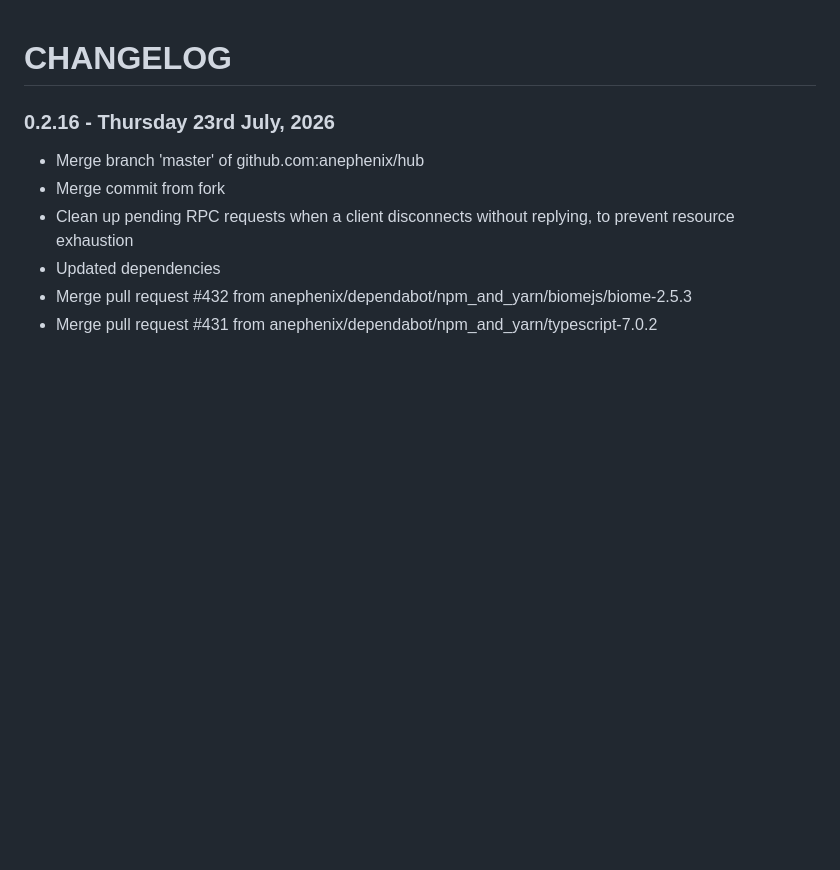
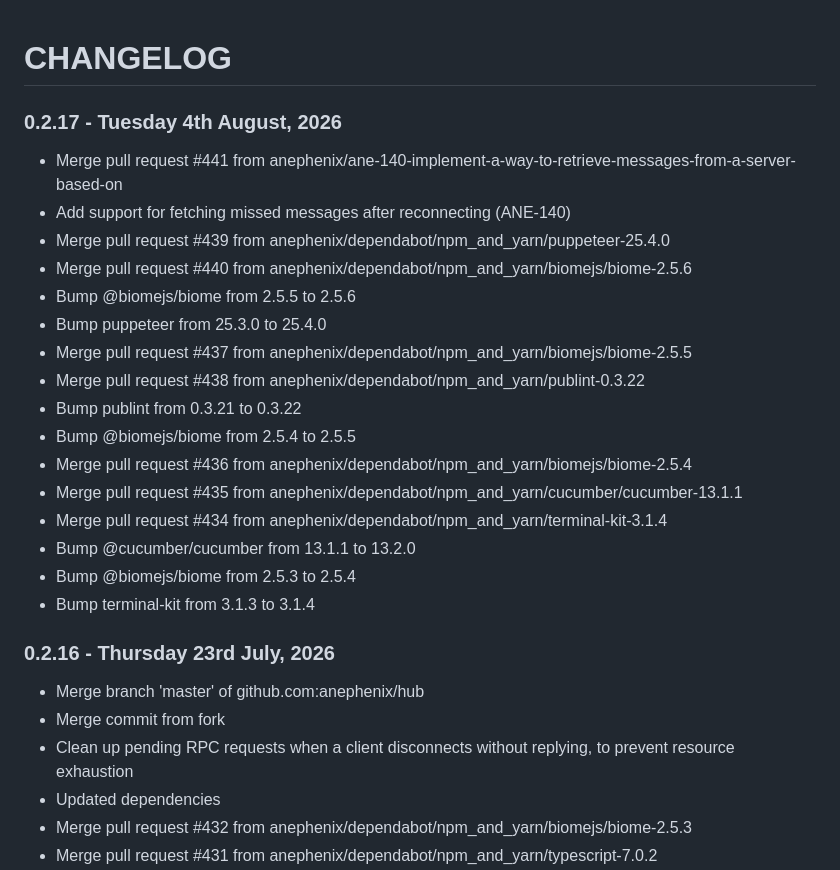
Before and after one commit to anephenix/hub, a Markdown page: CHANGELOG.md, the part around the change. Rendered like a GitHub page; blank space fills up the shorter version.

Commit message:
Updated changelog

```diff
--- a/CHANGELOG.md
+++ b/CHANGELOG.md
@@ -1,4 +1,23 @@
 # CHANGELOG
+
+### 0.2.17 - Tuesday 4th August, 2026
+
+- Merge pull request #441 from anephenix/ane-140-implement-a-way-to-retrieve-messages-from-a-server-based-on
+- Add support for fetching missed messages after reconnecting (ANE-140)
+- Merge pull request #439 from anephenix/dependabot/npm_and_yarn/puppeteer-25.4.0
+- Merge pull request #440 from anephenix/dependabot/npm_and_yarn/biomejs/biome-2.5.6
+- Bump @biomejs/biome from 2.5.5 to 2.5.6
+- Bump puppeteer from 25.3.0 to 25.4.0
+- Merge pull request #437 from anephenix/dependabot/npm_and_yarn/biomejs/biome-2.5.5
+- Merge pull request #438 from anephenix/dependabot/npm_and_yarn/publint-0.3.22
+- Bump publint from 0.3.21 to 0.3.22
+- Bump @biomejs/biome from 2.5.4 to 2.5.5
+- Merge pull request #436 from anephenix/dependabot/npm_and_yarn/biomejs/biome-2.5.4
+- Merge pull request #435 from anephenix/dependabot/npm_and_yarn/cucumber/cucumber-13.1.1
+- Merge pull request #434 from anephenix/dependabot/npm_and_yarn/terminal-kit-3.1.4
+- Bump @cucumber/cucumber from 13.1.1 to 13.2.0
+- Bump @biomejs/biome from 2.5.3 to 2.5.4
+- Bump terminal-kit from 3.1.3 to 3.1.4
 
 ### 0.2.16 - Thursday 23rd July, 2026
 
```
